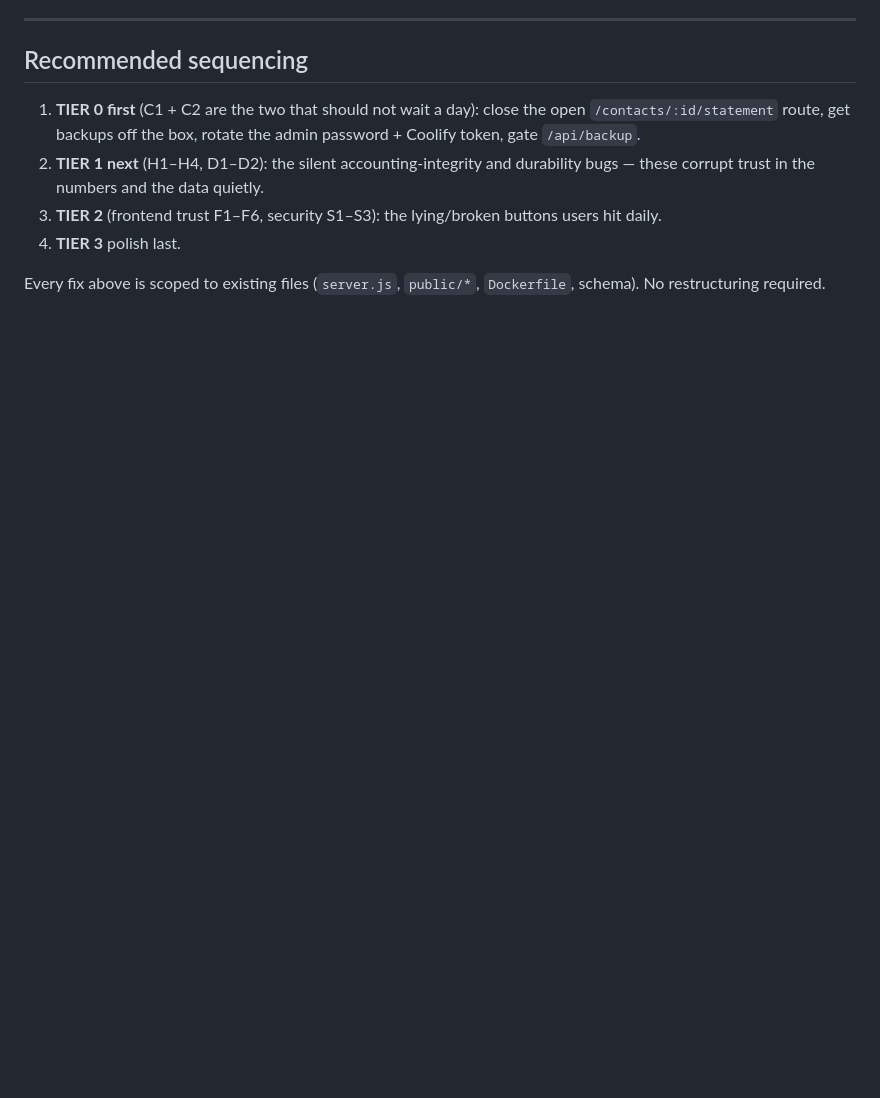
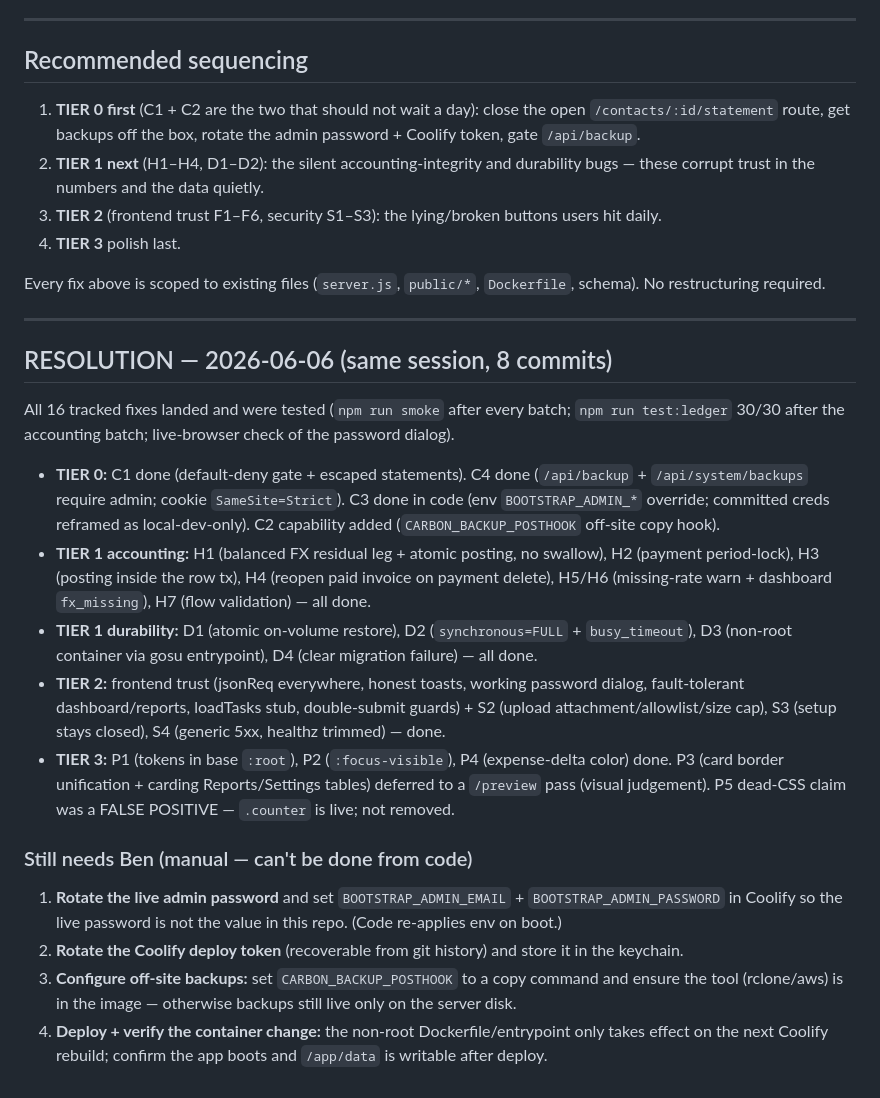
Before and after one commit to auernet/carbon, a Markdown page: .claude/audits/full-audit-2026-06-06.md, the part around the change. Rendered like a GitHub page; blank space fills up the shorter version.

Commit message:
Audit report: mark resolution + remaining manual follow-ups
Co-Authored-By: Claude Opus 4.8 (1M context) <noreply@anthropic.com>

```diff
--- a/.claude/audits/full-audit-2026-06-06.md
+++ b/.claude/audits/full-audit-2026-06-06.md
@@ -302,3 +302,35 @@ table carries good CHECK constraints. These are genuinely well done — see "Con
 
 Every fix above is scoped to existing files (`server.js`, `public/*`, `Dockerfile`, schema).
 No restructuring required.
+
+---
+
+## RESOLUTION — 2026-06-06 (same session, 8 commits)
+
+All 16 tracked fixes landed and were tested (`npm run smoke` after every batch; `npm run
+test:ledger` 30/30 after the accounting batch; live-browser check of the password dialog).
+
+- **TIER 0:** C1 done (default-deny gate + escaped statements). C4 done (`/api/backup` +
+  `/api/system/backups` require admin; cookie `SameSite=Strict`). C3 done in code (env
+  `BOOTSTRAP_ADMIN_*` override; committed creds reframed as local-dev-only). C2 capability
+  added (`CARBON_BACKUP_POSTHOOK` off-site copy hook).
+- **TIER 1 accounting:** H1 (balanced FX residual leg + atomic posting, no swallow), H2
+  (payment period-lock), H3 (posting inside the row tx), H4 (reopen paid invoice on payment
+  delete), H5/H6 (missing-rate warn + dashboard `fx_missing`), H7 (flow validation) — all done.
+- **TIER 1 durability:** D1 (atomic on-volume restore), D2 (`synchronous=FULL` + `busy_timeout`),
+  D3 (non-root container via gosu entrypoint), D4 (clear migration failure) — all done.
+- **TIER 2:** frontend trust (jsonReq everywhere, honest toasts, working password dialog,
+  fault-tolerant dashboard/reports, loadTasks stub, double-submit guards) + S2 (upload
+  attachment/allowlist/size cap), S3 (setup stays closed), S4 (generic 5xx, healthz trimmed) — done.
+- **TIER 3:** P1 (tokens in base `:root`), P2 (`:focus-visible`), P4 (expense-delta color) done.
+  P3 (card border unification + carding Reports/Settings tables) deferred to a `/preview` pass
+  (visual judgement). P5 dead-CSS claim was a FALSE POSITIVE — `.counter` is live; not removed.
+
+### Still needs Ben (manual — can't be done from code)
+1. **Rotate the live admin password** and set `BOOTSTRAP_ADMIN_EMAIL` + `BOOTSTRAP_ADMIN_PASSWORD`
+   in Coolify so the live password is not the value in this repo. (Code re-applies env on boot.)
+2. **Rotate the Coolify deploy token** (recoverable from git history) and store it in the keychain.
+3. **Configure off-site backups:** set `CARBON_BACKUP_POSTHOOK` to a copy command and ensure the
+   tool (rclone/aws) is in the image — otherwise backups still live only on the server disk.
+4. **Deploy + verify the container change:** the non-root Dockerfile/entrypoint only takes effect
+   on the next Coolify rebuild; confirm the app boots and `/app/data` is writable after deploy.
```
